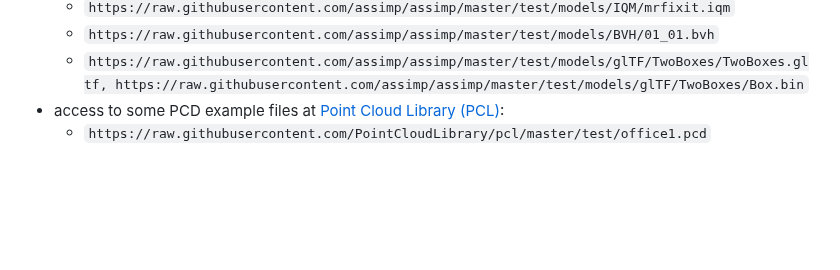
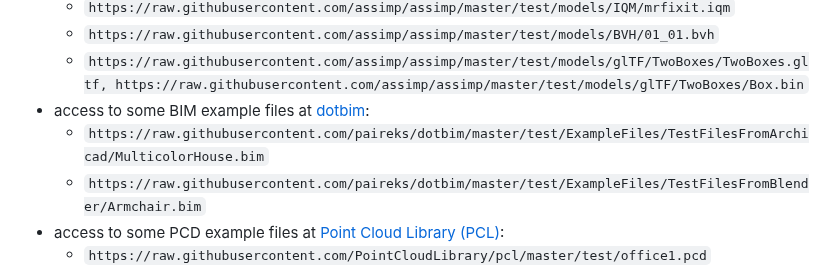
Before and after one commit to GitHubDragonFly/GitHubDragonFly.github.io, a Markdown page: URLS4MODELS.md, the part around the change. GitHub-like rendering; blank space fills up the shorter version.

```diff
--- a/URLS4MODELS.md
+++ b/URLS4MODELS.md
@@ -35,6 +35,9 @@ Else, copy any of the following links and then paste it within the `URL` option
   - `https://raw.githubusercontent.com/assimp/assimp/master/test/models/IQM/mrfixit.iqm`
   - `https://raw.githubusercontent.com/assimp/assimp/master/test/models/BVH/01_01.bvh`
   - `https://raw.githubusercontent.com/assimp/assimp/master/test/models/glTF/TwoBoxes/TwoBoxes.gltf, https://raw.githubusercontent.com/assimp/assimp/master/test/models/glTF/TwoBoxes/Box.bin`
+- access to some BIM example files at [dotbim](https://github.com/paireks/dotbim/tree/master/test/ExampleFiles):
+  - `https://raw.githubusercontent.com/paireks/dotbim/master/test/ExampleFiles/TestFilesFromArchicad/MulticolorHouse.bim`
+  - `https://raw.githubusercontent.com/paireks/dotbim/master/test/ExampleFiles/TestFilesFromBlender/Armchair.bim`
 - access to some PCD example files at [Point Cloud Library (PCL)](https://github.com/PointCloudLibrary):
   - `https://raw.githubusercontent.com/PointCloudLibrary/pcl/master/test/office1.pcd`
   - `https://raw.githubusercontent.com/PointCloudLibrary/pcl/master/test/five_people.pcd`
```
